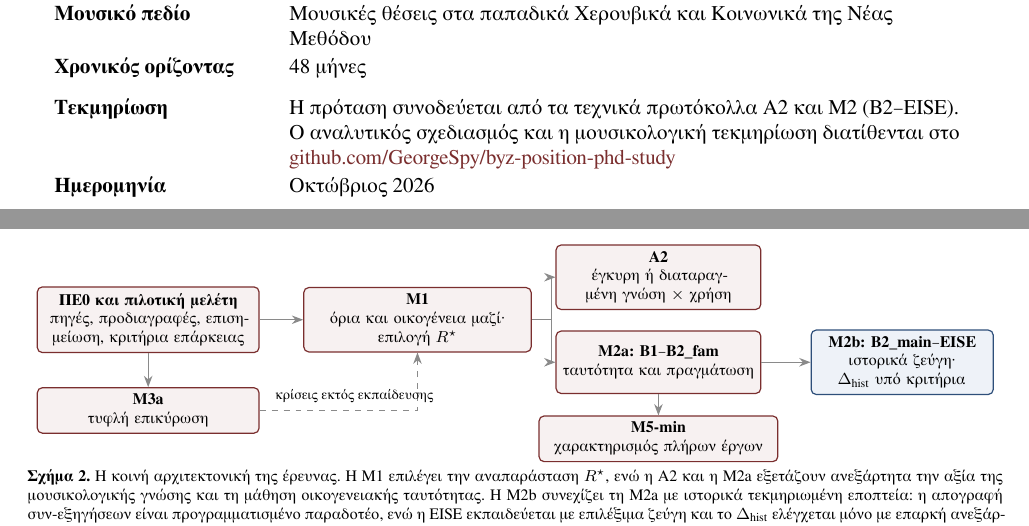
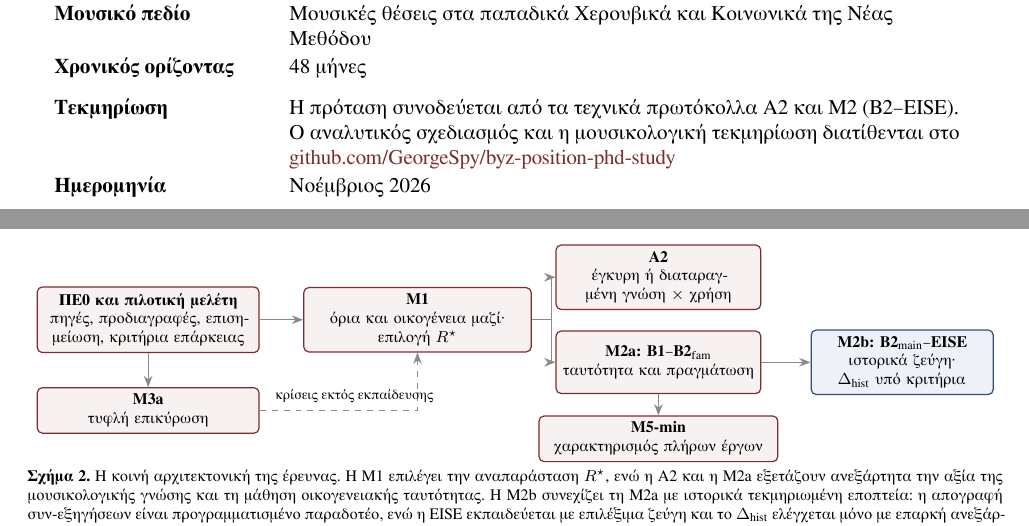
Before and after one commit to GeorgeSpy/byz-position-phd-study, a LaTeX document (documents/core-research-plan.tex): two parts of pages 1 and 8 of 20, joined at a grey line, cut so that both start at the same text. Compiled offline with XeLaTeX.

Commit message:
fix(latex): restore XeLaTeX build and rebuild core plan PDF
- analytical-proposal-m1-j.tex: B2_fam/B2_main in math mode (l.1123,
  l.2860); '\inB_x' -> '\in B_x' (l.1859)
- core-research-plan.tex: subscript form for B2 labels in the diagram;
  cover date November 2026
- documents/core-research-plan.pdf regenerated (20 pages)

```diff
--- a/documents/core-research-plan.tex
+++ b/documents/core-research-plan.tex
@@ -119,7 +119,7 @@
 Μουσικό πεδίο & Μουσικές θέσεις στα παπαδικά Χερουβικά και Κοινωνικά της Νέας Μεθόδου\\[7pt]
 Χρονικός ορίζοντας & 48 μήνες\\[7pt]
 Τεκμηρίωση & Η πρόταση συνοδεύεται από τα τεχνικά πρωτόκολλα Α2 και Μ2 (B2--EISE). Ο αναλυτικός σχεδιασμός και η μουσικολογική τεκμηρίωση διατίθενται στο \href{https://github.com/GeorgeSpy/byz-position-phd-study}{github.com/GeorgeSpy/byz-position-phd-study}\\[7pt]
-Ημερομηνία & Οκτώβριος 2026
+Ημερομηνία & Νοέμβριος 2026
 \end{tabularx}
 \vspace{0.4cm}
 \end{titlepage}
@@ -252,8 +252,8 @@
 \node[boxa,text width=3.7cm,minimum height=1.1cm] (src) at (0,0) {\textbf{ΠΕ0 και πιλοτική μελέτη}\\πηγές, προδιαγραφές, επισημείωση, κριτήρια επάρκειας};
 \node[boxa,text width=3.8cm,minimum height=1.1cm] (m1) at (4.75,0) {\textbf{Μ1}\\όρια και οικογένεια μαζί·\\επιλογή $\Rs$};
 \node[boxa,text width=3.4cm,minimum height=1.1cm] (a2) at (9.0,0.75) {\textbf{Α2}\\έγκυρη ή διαταραγμένη γνώση $\times$ χρήση};
-\node[boxa,text width=3.4cm,minimum height=1.1cm] (b) at (9.0,-0.75) {\textbf{Μ2a: B1--B2\_fam}\\ταυτότητα και πραγμάτωση};
-\node[boxb,text width=3.0cm,minimum height=1.1cm] (h) at (13.3,-0.75) {\textbf{Μ2b: B2\_main--EISE}\\ιστορικά ζεύγη· $\dhist$ υπό κριτήρια};
+\node[boxa,text width=3.4cm,minimum height=1.1cm] (b) at (9.0,-0.75) {\textbf{Μ2a: B1--B2$_{\mathrm{fam}}$}\\ταυτότητα και πραγμάτωση};
+\node[boxb,text width=3.0cm,minimum height=1.1cm] (h) at (13.3,-0.75) {\textbf{Μ2b: B2$_{\mathrm{main}}$--EISE}\\ιστορικά ζεύγη· $\dhist$ υπό κριτήρια};
 \node[boxa,text width=3.7cm,minimum height=0.8cm] (m3) at (0,-1.6) {\textbf{Μ3a}\\τυφλή επικύρωση};
 \node[boxa,text width=4.0cm,minimum height=0.8cm] (m5) at (9,-2.1) {\textbf{Μ5-min}\\χαρακτηρισμός πλήρων έργων};
 \draw[arr] (src) -- (m1);
```
Also changed, not shown: documents/analytical-proposal-m1-j.tex (+3 -3 lines), documents/core-research-plan.pdf.
